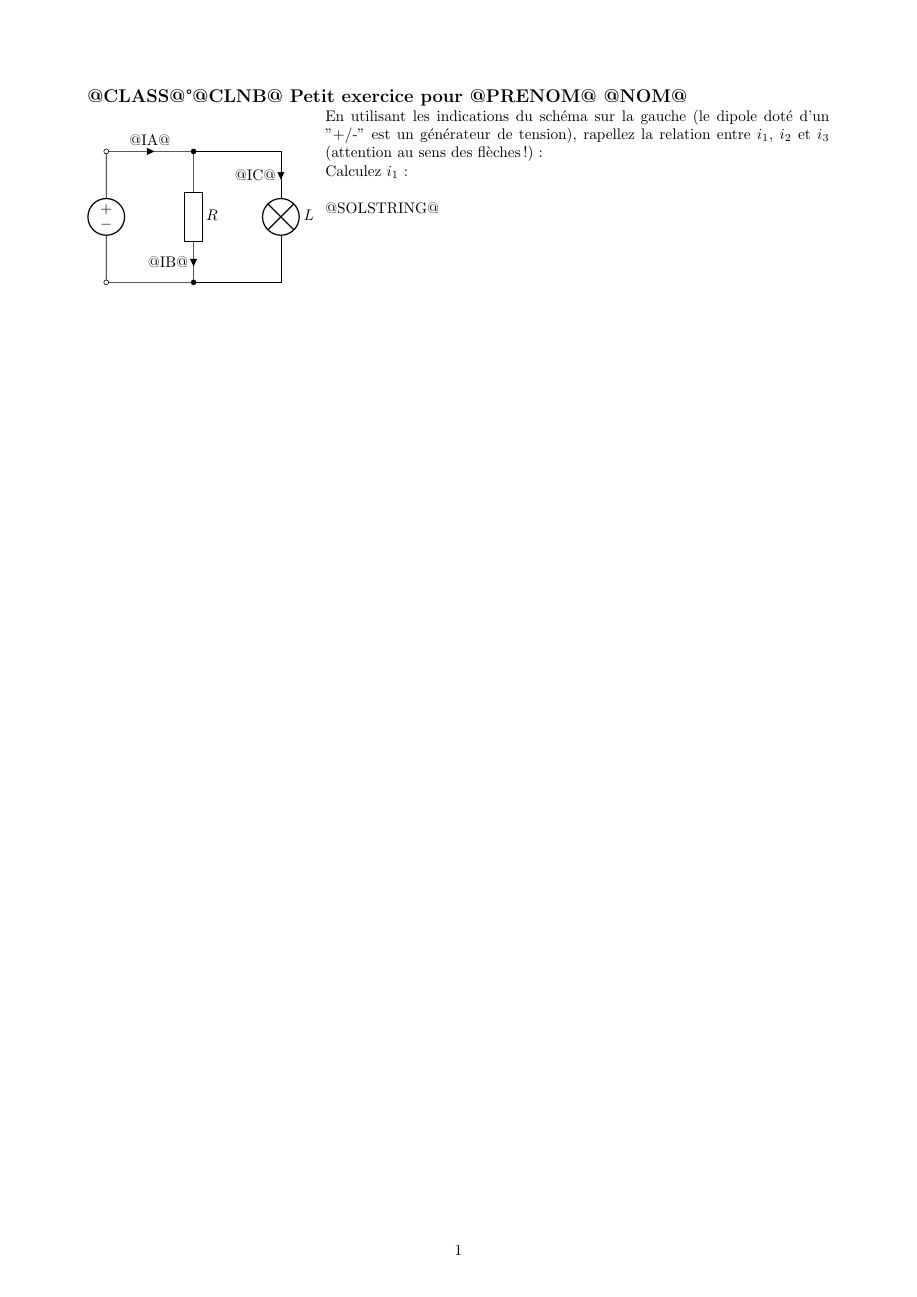
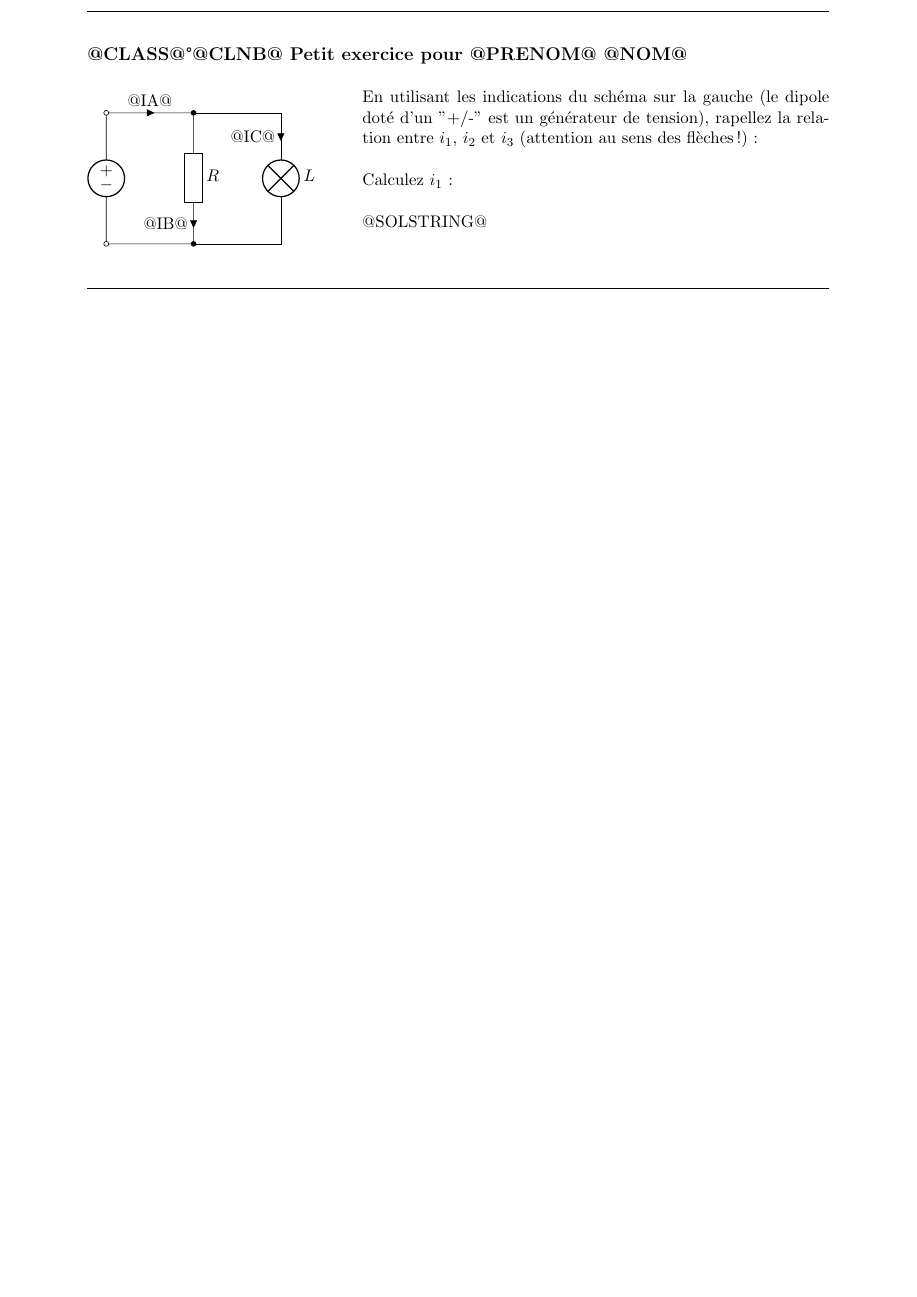
Before and after one commit to YPatois/genexam, a LaTeX document (latextemplate.tex): the whole page, the shorter picture padded with empty space. Compiled offline with pdfLaTeX.

Commit message:
Smaller page, header/footer lines, etc.

```diff
--- a/latextemplate.tex
+++ b/latextemplate.tex
@@ -1,5 +1,6 @@
-\documentclass{article}
-\usepackage[a4paper, margin=2cm]{geometry}
+\documentclass[11pt] {article}
+\usepackage[paperheight=6.9cm,paperwidth=21cm,hmargin=2cm,vmargin=1cm]{geometry}
+\usepackage{titleps}
 
 \usepackage{circuitikz}
 \usepackage[french]{babel}
@@ -9,15 +10,22 @@
 \usepackage{siunitx}
 \usepackage{wrapfig}
 
+\newpagestyle{ruled} {
+  \sethead{}{}{}\headrule
+  \setfoot{}{}{}\footrule
+}
+
+\pagestyle{ruled}
+
 \setlength{\parindent}{0pt}
-
 
 \begin{document}
 
+%\thispagestyle{empty}
+
 {\large \textbf{@CLASS@°@CLNB@ Petit exercice pour @PRENOM@ @NOM@}}
-\hfill
 
-\begin{wrapfigure}{l}{0.3\textwidth}
+\begin{wrapfigure}{l}{0.35\textwidth}
 \begin{circuitikz}[european]
  \draw (0,0)
  to [american voltage source, invert, o-o] (0,3)
@@ -28,8 +36,11 @@
 (4,0) to[short, -*] (2,0);
 \end{circuitikz}
 \end{wrapfigure}
+\hfill
 
 En utilisant les indications du schéma sur la gauche (le dipole doté d'un "+/-" est un générateur de tension), rapellez la relation entre $i_1$, $i_2$ et $i_3$ (attention au sens des flèches!):
+
+\hfill
 
 Calculez $i_1$:
 
```
